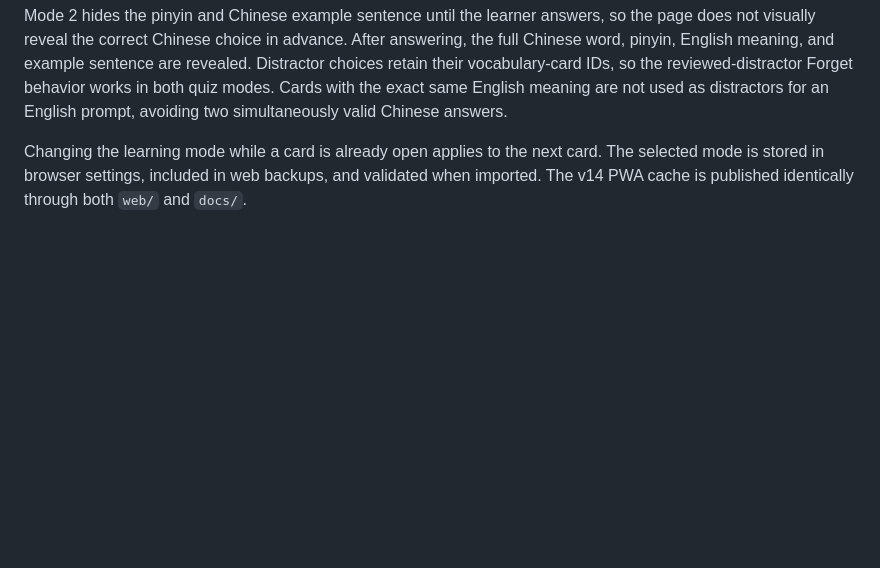
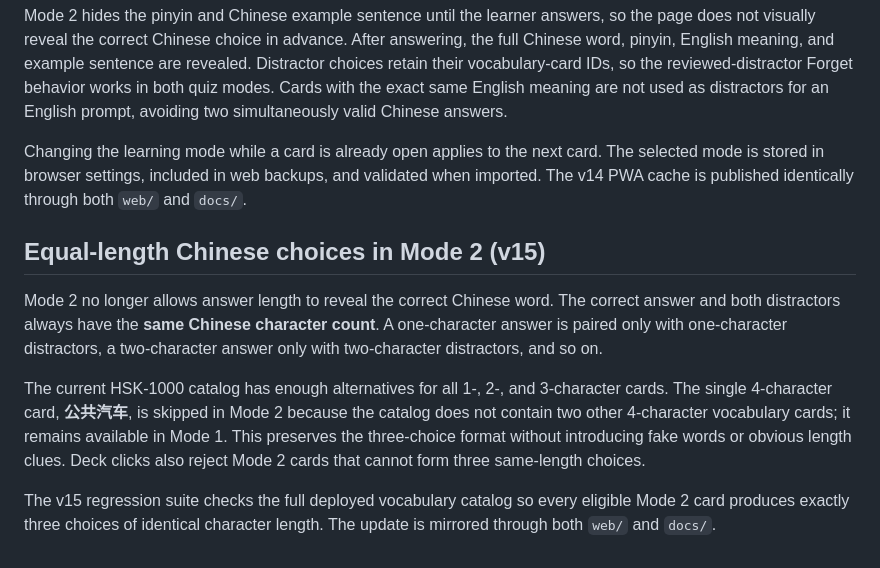
Before and after one commit to qqd99/onewordeveryminutes, a Markdown page: web/README.md, the part around the change. Drawn GitHub-style; blank space fills up the shorter version.

Commit message:
Update web/README.md for equal-length Mode 2 choices

```diff
--- a/web/README.md
+++ b/web/README.md
@@ -134,3 +134,11 @@ The web app now has a persistent **Learning Mode** selector in Settings.
 Mode 2 hides the pinyin and Chinese example sentence until the learner answers, so the page does not visually reveal the correct Chinese choice in advance. After answering, the full Chinese word, pinyin, English meaning, and example sentence are revealed. Distractor choices retain their vocabulary-card IDs, so the reviewed-distractor Forget behavior works in both quiz modes. Cards with the exact same English meaning are not used as distractors for an English prompt, avoiding two simultaneously valid Chinese answers.
 
 Changing the learning mode while a card is already open applies to the next card. The selected mode is stored in browser settings, included in web backups, and validated when imported. The v14 PWA cache is published identically through both `web/` and `docs/`.
+
+## Equal-length Chinese choices in Mode 2 (v15)
+
+Mode 2 no longer allows answer length to reveal the correct Chinese word. The correct answer and both distractors always have the **same Chinese character count**. A one-character answer is paired only with one-character distractors, a two-character answer only with two-character distractors, and so on.
+
+The current HSK-1000 catalog has enough alternatives for all 1-, 2-, and 3-character cards. The single 4-character card, **公共汽车**, is skipped in Mode 2 because the catalog does not contain two other 4-character vocabulary cards; it remains available in Mode 1. This preserves the three-choice format without introducing fake words or obvious length clues. Deck clicks also reject Mode 2 cards that cannot form three same-length choices.
+
+The v15 regression suite checks the full deployed vocabulary catalog so every eligible Mode 2 card produces exactly three choices of identical character length. The update is mirrored through both `web/` and `docs/`.
```
